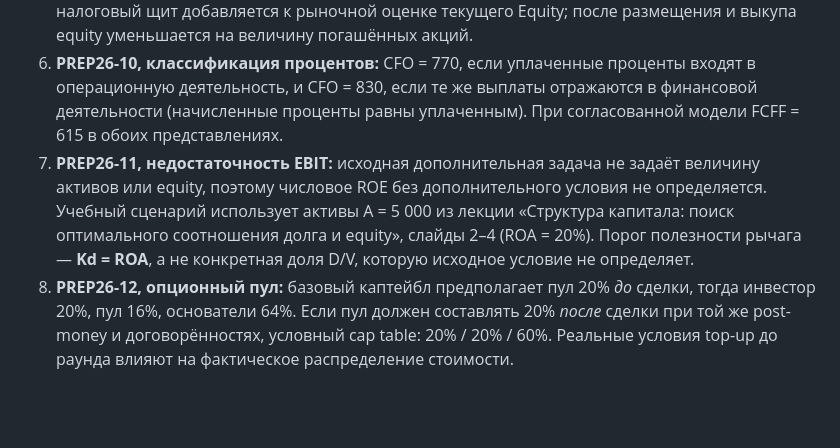
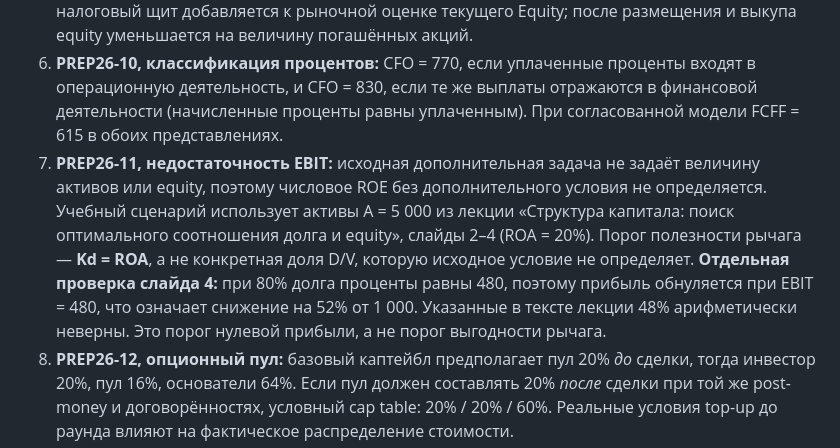
Before and after one commit to kuznetzdev/finances_and_projects, a Markdown page: docs/EXAM_PREP_2026.md, the part around the change. Drawn GitHub-style; blank space fills up the shorter version.

Commit message:
docs: flag lecture mismatch in EBIT decline percentage

```diff
--- a/docs/EXAM_PREP_2026.md
+++ b/docs/EXAM_PREP_2026.md
@@ -34,7 +34,7 @@
 4. **PREP26-08, цена equity:** обычный бухгалтерский ROE не следует автоматически отождествлять с требуемым рынком Ke; в этом задании это прямое учебное указание.
 5. **PREP26-09, объявление долга:** до размещения долг равен нулю и весь дисконтированный налоговый щит добавляется к рыночной оценке текущего Equity; после размещения и выкупа equity уменьшается на величину погашённых акций.
 6. **PREP26-10, классификация процентов:** CFO = 770, если уплаченные проценты входят в операционную деятельность, и CFO = 830, если те же выплаты отражаются в финансовой деятельности (начисленные проценты равны уплаченным). При согласованной модели FCFF = 615 в обоих представлениях.
-7. **PREP26-11, недостаточность EBIT:** исходная дополнительная задача не задаёт величину активов или equity, поэтому числовое ROE без дополнительного условия не определяется. Учебный сценарий использует активы A = 5 000 из лекции «Структура капитала: поиск оптимального соотношения долга и equity», слайды 2–4 (ROA = 20%). Порог полезности рычага — **Kd = ROA**, а не конкретная доля D/V, которую исходное условие не определяет.
+7. **PREP26-11, недостаточность EBIT:** исходная дополнительная задача не задаёт величину активов или equity, поэтому числовое ROE без дополнительного условия не определяется. Учебный сценарий использует активы A = 5 000 из лекции «Структура капитала: поиск оптимального соотношения долга и equity», слайды 2–4 (ROA = 20%). Порог полезности рычага — **Kd = ROA**, а не конкретная доля D/V, которую исходное условие не определяет. **Отдельная проверка слайда 4:** при 80% долга проценты равны 480, поэтому прибыль обнуляется при EBIT = 480, что означает снижение на 52% от 1 000. Указанные в тексте лекции 48% арифметически неверны. Это порог нулевой прибыли, а не порог выгодности рычага.
 8. **PREP26-12, опционный пул:** базовый каптейбл предполагает пул 20% *до* сделки, тогда инвестор 20%, пул 16%, основатели 64%. Если пул должен составлять 20% *после* сделки при той же post-money и договорённостях, условный cap table: 20% / 20% / 60%. Реальные условия top-up до раунда влияют на фактическое распределение стоимости.
 9. **PREP26-13, долг/FCF/exit:** в исходных трёх числах не заданы ставка долга, EV выхода и база FCF. Сценарий A считает 1 200 ежегодным остатком после уплаты процентов на тело, EV выхода=10 000. Сценарий B *отдельно* задаёт ставку 9% и FCF=1 200 до процентов при EV выхода=10 000: остаток долга 3 588,71495, MOIC 2,13710x, IRR 16,4032%. Не выдавать ни один из сценариев за единственный ответ исходной постановки.
 
```
